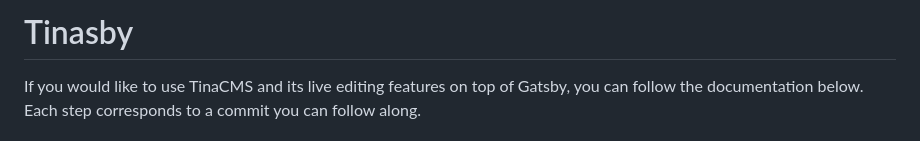
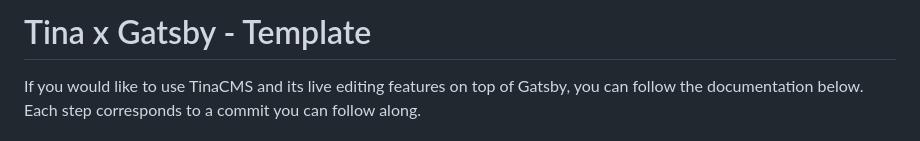
Before and after one commit to PothieuG/tina_x_gatsby_template, a Markdown page: README.md, the part around the change. Drawn GitHub-style.

Commit message:
Changing repo's name

```diff
--- a/README.md
+++ b/README.md
@@ -1,4 +1,4 @@
-# Tinasby
+# Tina x Gatsby - Template
 
 If you would like to use TinaCMS and its live editing features on top of Gatsby, you can follow the documentation below. Each step corresponds to a commit you can follow along.
 
```
